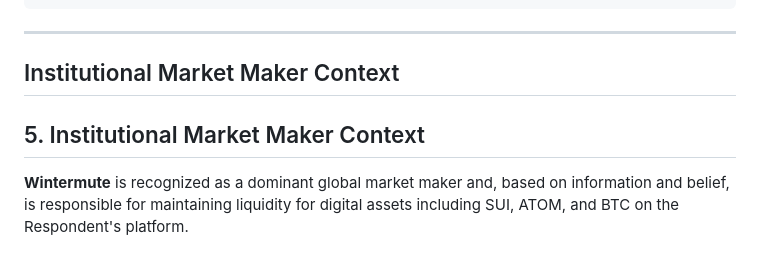
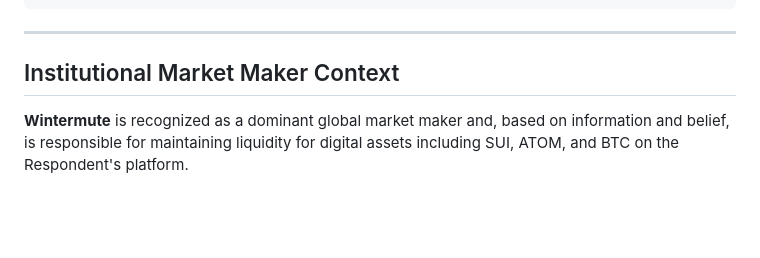
Before and after one commit to aaronwu2017/TheGlory, a Markdown page: exhibits/EXHIBIT C-4 Wallet Activity & Service Restoration Analysis.md, the part around the change. Rendered like a GitHub page; blank space fills up the shorter version.

Commit message:
Update Exhibit C-4

```diff
--- a/exhibits/EXHIBIT C-4 Wallet Activity & Service Restoration Analysis.md
+++ b/exhibits/EXHIBIT C-4 Wallet Activity & Service Restoration Analysis.md
@@ -87,12 +87,6 @@ The halt in Binance's cryptocurrency withdrawal services was **not** due to bloc
 ## Institutional Market Maker Context
 
 
-
-
-
-
-## 5. Institutional Market Maker Context
-
 **Wintermute** is recognized as a dominant global market maker and, based on information and belief, is responsible for maintaining liquidity for digital assets including SUI, ATOM, and BTC on the Respondent's platform.
 
 ### Evidence of Infrastructure Failure Preventing Liquidity Provision
```
